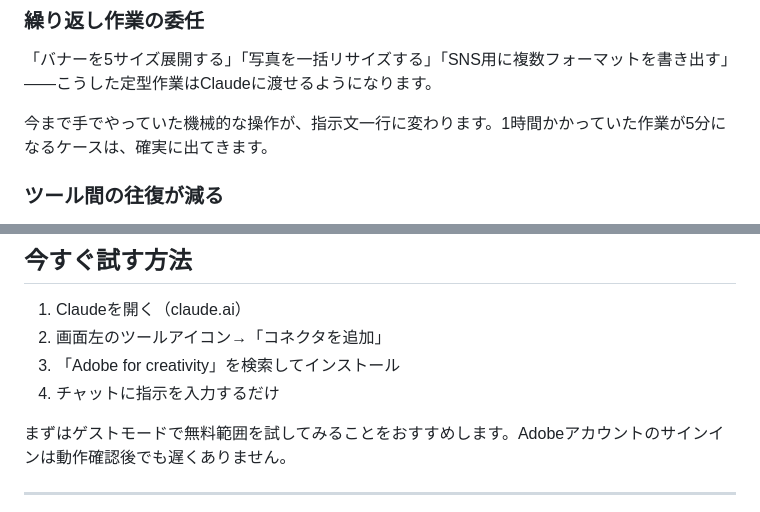
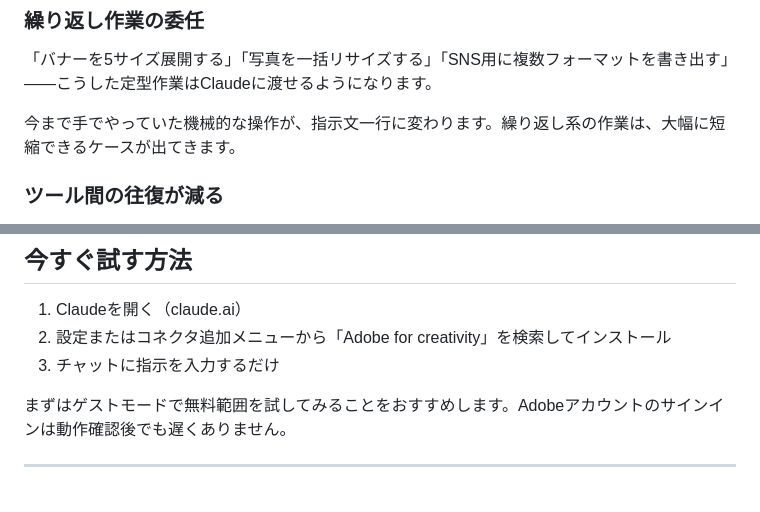
Before and after one commit to chikaakagawa/media, a Markdown page: content/articles/a20260428-01_claude_adobe.md, 2 parts joined by grey strips. Drawn GitHub-style.

Commit message:
fix: Adobe記事のファクトチェック修正・投稿文追加
- 根拠のない数値「1時間→5分」を削除（NGワード違反）
- UI手順の未確認表現を抑制
- content/social/a20260428-01_social.md 新規作成（X・Threads投稿文）

Co-Authored-By: Claude Sonnet 4.6 <noreply@anthropic.com>

```diff
--- a/content/articles/a20260428-01_claude_adobe.md
+++ b/content/articles/a20260428-01_claude_adobe.md
@@ -32,7 +32,7 @@ Adobeの各ツールを手動で開いて操作していたことが、一つの
 
 「バナーを5サイズ展開する」「写真を一括リサイズする」「SNS用に複数フォーマットを書き出す」――こうした定型作業はClaudeに渡せるようになります。
 
-今まで手でやっていた機械的な操作が、指示文一行に変わります。1時間かかっていた作業が5分になるケースは、確実に出てきます。
+今まで手でやっていた機械的な操作が、指示文一行に変わります。繰り返し系の作業は、大幅に短縮できるケースが出てきます。
 
 ### ツール間の往復が減る
 
@@ -81,9 +81,8 @@ Claude側の利用はClaudeのプランに準じます。現時点ではPro以
 ## 今すぐ試す方法
 
 1. Claudeを開く（claude.ai）
-2. 画面左のツールアイコン→「コネクタを追加」
-3. 「Adobe for creativity」を検索してインストール
-4. チャットに指示を入力するだけ
+2. 設定またはコネクタ追加メニューから「Adobe for creativity」を検索してインストール
+3. チャットに指示を入力するだけ
 
 まずはゲストモードで無料範囲を試してみることをおすすめします。Adobeアカウントのサインインは動作確認後でも遅くありません。
 
```
Also changed, not shown: content/social/a20260428-01_social.md (added, +31 -0 lines).
